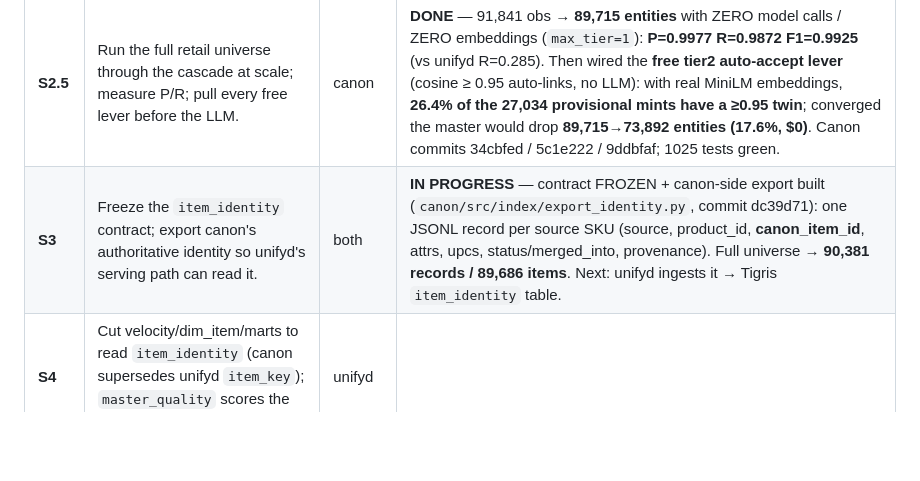
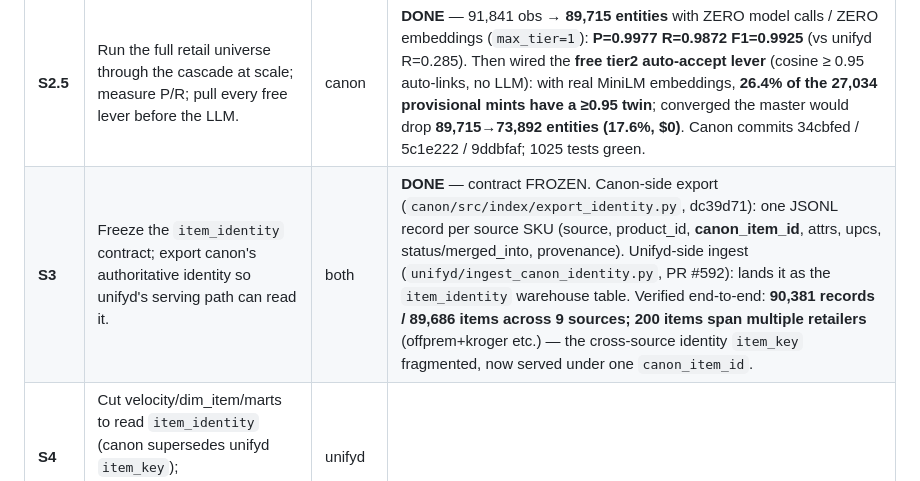
Before and after one commit to cfenness/hoodie-suite, a Markdown page: MATCHING-CONVERGENCE.md, the part around the change. Rendered like a GitHub page; blank space fills up the shorter version.

Commit message:
docs(convergence): S3 DONE — unifyd item_identity ingest (PR #592)
Both sides of the S3 seam are built: canon exports the frozen contract, unifyd lands
it as the item_identity warehouse table. Verified 90,381 records / 89,686 items / 200
multi-source identities. Next is S4 (cut serving to canon_item_id).

Co-Authored-By: Claude Opus 4.8 <noreply@anthropic.com>

```diff
--- a/MATCHING-CONVERGENCE.md
+++ b/MATCHING-CONVERGENCE.md
@@ -53,7 +53,7 @@ unifyd engine. Building one would be the exact duplication we're avoiding.
 | **S1** | Land canon's in-flight **0011 real-data hardening** (UPC→external_keys so tier0 fires; one-open-review-per-observation). Verify its gate. | canon | **DONE** — completed the force-stopped edit (2 test-seed gaps); canon full suite 1020 green; landed on canon main. |
 | **S2** | Score canon's resolved identities on the same UPC signal as unifyd → the head-to-head. | canon + shared | **DONE** — `src/match/quality.py` (canon-side ruler): **canon P=1.000 R=1.000** vs **unifyd P=1.000 R=0.285**. Canon's tier0 exact-key fixes the under-merge. Honest caveat: dev-scale (28 same-UPC groups / 29 entities); full-scale needs the ingest loaded. |
 | **S2.5** | Run the full retail universe through the cascade at scale; measure P/R; pull every free lever before the LLM. | canon | **DONE** — 91,841 obs → **89,715 entities** with ZERO model calls / ZERO embeddings (`max_tier=1`): **P=0.9977 R=0.9872 F1=0.9925** (vs unifyd R=0.285). Then wired the **free tier2 auto-accept lever** (cosine ≥ 0.95 auto-links, no LLM): with real MiniLM embeddings, **26.4% of the 27,034 provisional mints have a ≥0.95 twin**; converged the master would drop **89,715→73,892 entities (17.6%, $0)**. Canon commits 34cbfed / 5c1e222 / 9ddbfaf; 1025 tests green. |
-| **S3** | Freeze the `item_identity` contract; export canon's authoritative identity so unifyd's serving path can read it. | both | **IN PROGRESS** — contract FROZEN + canon-side export built (`canon/src/index/export_identity.py`, commit dc39d71): one JSONL record per source SKU (source, product_id, **canon_item_id**, attrs, upcs, status/merged_into, provenance). Full universe → **90,381 records / 89,686 items**. Next: unifyd ingests it → Tigris `item_identity` table. |
+| **S3** | Freeze the `item_identity` contract; export canon's authoritative identity so unifyd's serving path can read it. | both | **DONE** — contract FROZEN. Canon-side export (`canon/src/index/export_identity.py`, dc39d71): one JSONL record per source SKU (source, product_id, **canon_item_id**, attrs, upcs, status/merged_into, provenance). Unifyd-side ingest (`unifyd/ingest_canon_identity.py`, PR #592): lands it as the `item_identity` warehouse table. Verified end-to-end: **90,381 records / 89,686 items across 9 sources; 200 items span multiple retailers** (offprem+kroger etc.) — the cross-source identity `item_key` fragmented, now served under one `canon_item_id`. |
 | **S4** | Cut velocity/dim_item/marts to read `item_identity` (canon supersedes unifyd `item_key`); `master_quality` scores the SERVED identity. | unifyd | |
 | **S5** | Retire unifyd matching to the deterministic pre-filter (or drop it); canon authoritative for all identity. | both | strangler-fig complete |
 
```
